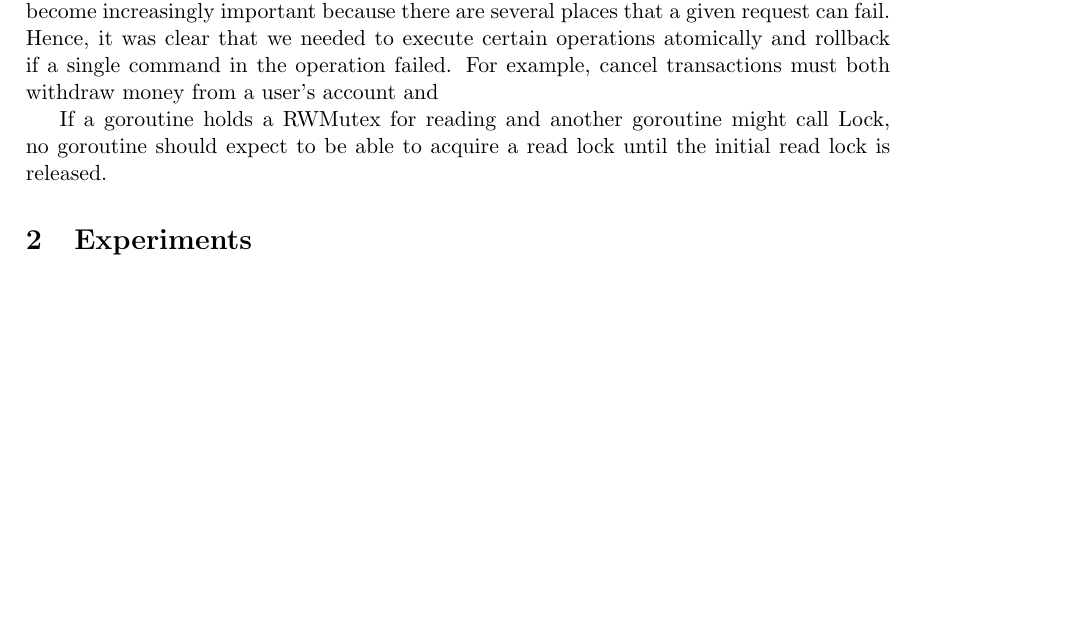
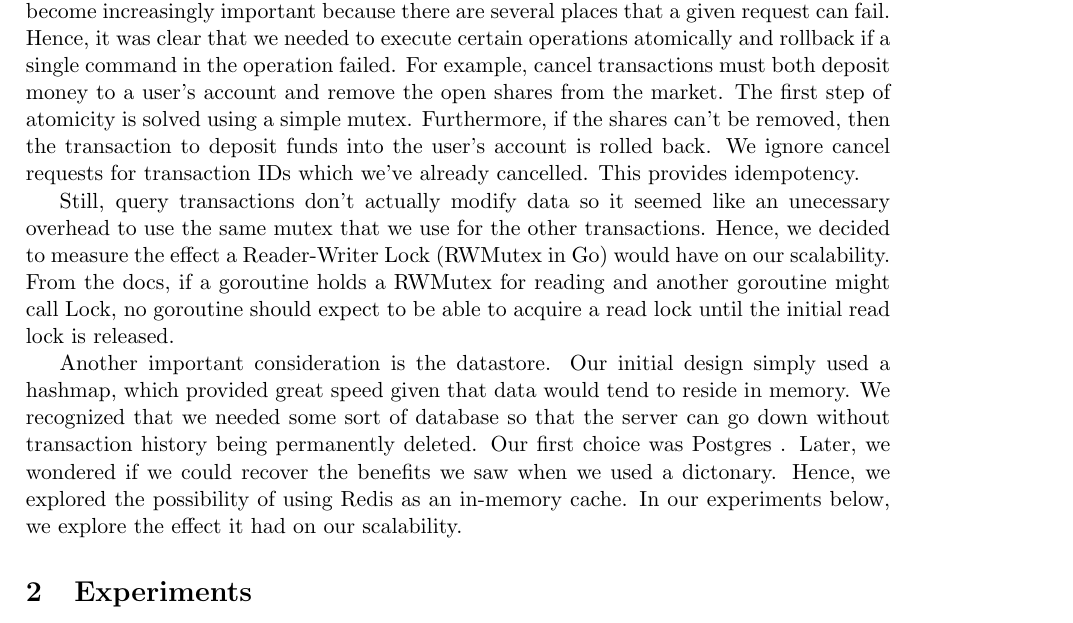
Before and after one commit to farice/ExchangeMatchingEngine, a LaTeX document (writeup/report.tex): part of page 2 of 3, cut so that both start at the same text, the shorter picture padded with empty space. Compiled offline with pdfLaTeX.

Commit message:
Add to report

```diff
--- a/writeup/report.tex
+++ b/writeup/report.tex
@@ -86,9 +86,11 @@ Hence, each time our server accepts a request, the request is handled as part of
 
 Furthermore, we parse the received XML as part of a stream which allows us to start performing a job in parallel (e.g. buy order) as we continue reading. This seems especially useful for requests that consist of an extremely large amount of data.
 
-When dealing with "transaction" and "create" requests, idempotency and atomicity become increasingly important because there are several places that a given request can fail. Hence, it was clear that we needed to execute certain operations atomically and rollback if a single command in the operation failed. For example, cancel transactions must both withdraw money from a user's account and
+When dealing with "transaction" and "create" requests, idempotency and atomicity become increasingly important because there are several places that a given request can fail. Hence, it was clear that we needed to execute certain operations atomically and rollback if a single command in the operation failed. For example, cancel transactions must both deposit money to a user's account and remove the open shares from the market. The first step of atomicity is solved using a simple mutex. Furthermore, if the shares can't be removed, then the transaction to deposit funds into the user's account is rolled back. We ignore cancel requests for transaction IDs which we've already cancelled. This provides idempotency.
 
-If a goroutine holds a RWMutex for reading and another goroutine might call Lock, no goroutine should expect to be able to acquire a read lock until the initial read lock is released.
+Still, query transactions don't actually modify data so it seemed like an unecessary overhead to use the same mutex that we use for the other transactions. Hence, we decided to measure the effect a Reader-Writer Lock (RWMutex in Go) would have on our scalability. From the docs, if a goroutine holds a RWMutex for reading and another goroutine might call Lock, no goroutine should expect to be able to acquire a read lock until the initial read lock is released.
+
+Another important consideration is the datastore. Our initial design simply used a hashmap, which provided great speed given that data would tend to reside in memory. We recognized that we needed some sort of database so that the server can go down without transaction history being permanently deleted. Our first choice was Postgres . Later, we wondered if we could recover the benefits we saw when we used a dictonary. Hence, we explored the possibility of using Redis as an in-memory cache. In our experiments below, we explore the effect it had on our scalability.
 
 \section{Experiments}
 
```
Also changed, not shown: writeup/report.pdf.
